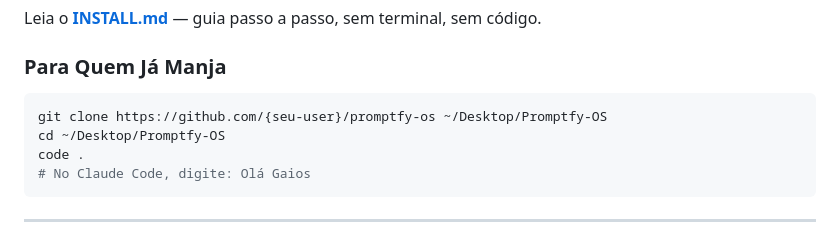
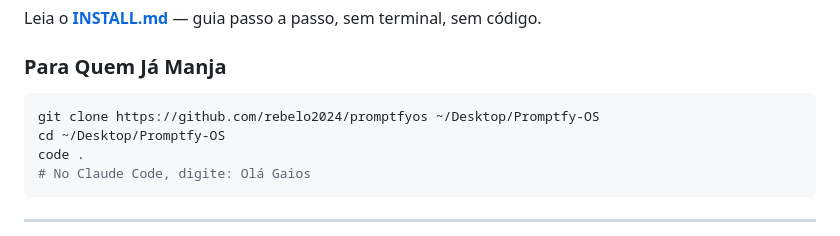
Before and after one commit to jorcardjunior/Ponto-Das-Ofertas-, a Markdown page: README.md, the part around the change. Drawn GitHub-style.

Commit message:
chore: aponta links para rebelo2024/promptfyos

````diff
--- a/README.md
+++ b/README.md
@@ -92,7 +92,7 @@ Leia o **[INSTALL.md](./INSTALL.md)** — guia passo a passo, sem terminal, sem
 ### Para Quem Já Manja
 
 ```bash
-git clone https://github.com/{seu-user}/promptfy-os ~/Desktop/Promptfy-OS
+git clone https://github.com/rebelo2024/promptfyos ~/Desktop/Promptfy-OS
 cd ~/Desktop/Promptfy-OS
 code .
 # No Claude Code, digite: Olá Gaios
````
Also changed, not shown: INSTALL.md (+1 -1 lines).
